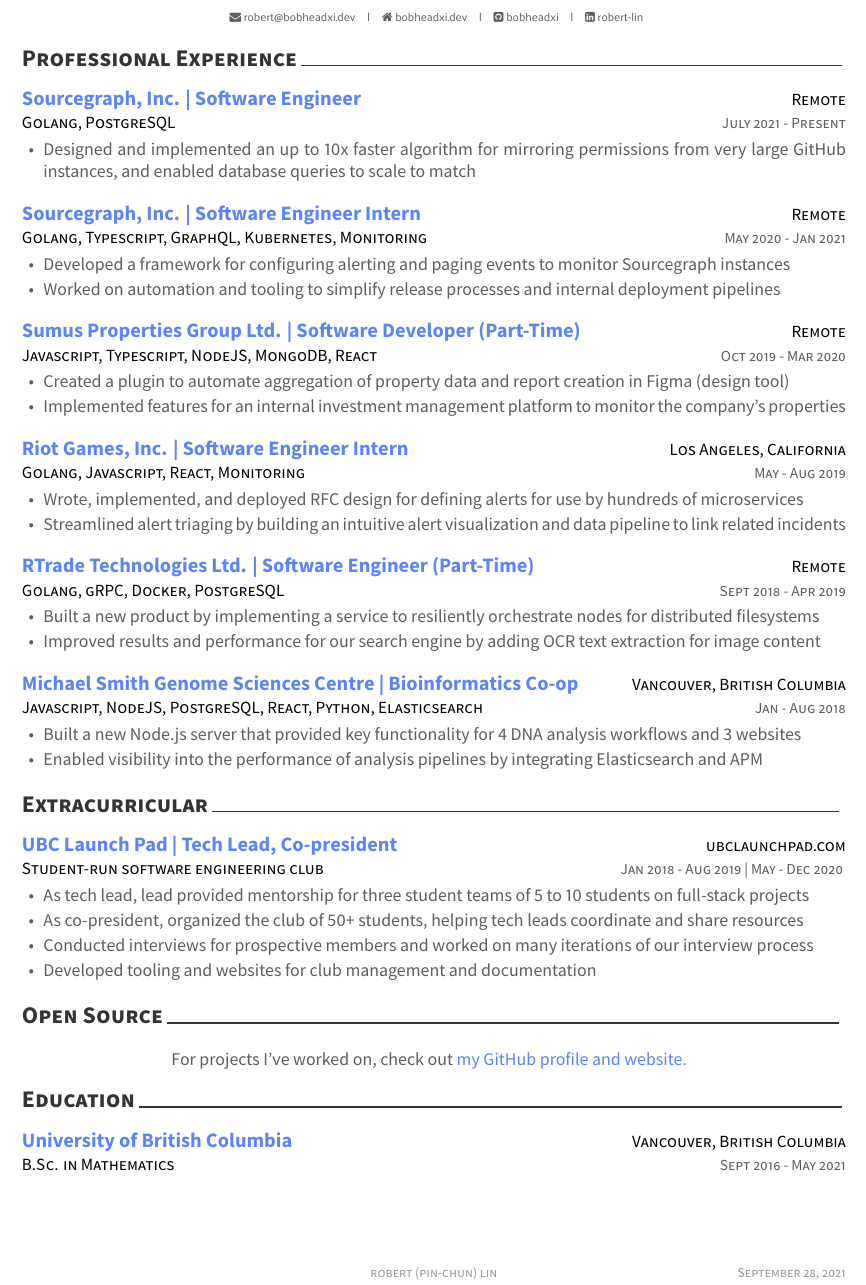
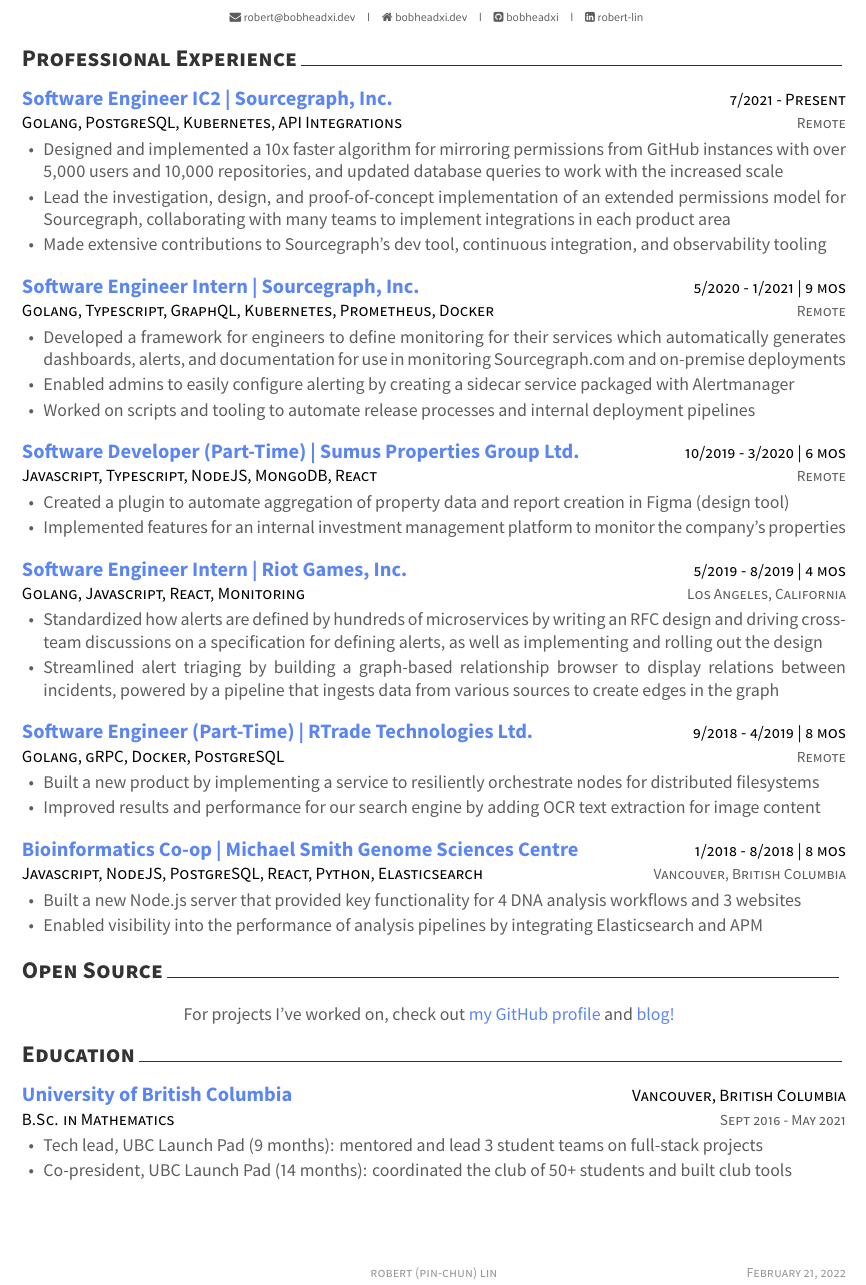
Before and after one commit to bobheadxi/resume, a LaTeX CV (resume.tex, which reads resume/education.tex, resume/extracurricular.tex, resume/open-source.tex): part of the page, cut so that both start at the same text. The pictures show the PDF file docs/resume_robertlin.pdf that the author committed with the source.

Commit message:
resume update

```diff
--- a/resume/education.tex
+++ b/resume/education.tex
@@ -14,7 +14,13 @@
     {University of British Columbia} % Institution
     {Vancouver, British Columbia} % Location
     {Sept 2016 - May 2021} % Date(s)
-    {}
-
+    {
+      \begin{cvitems} % Description(s) of tasks/responsibilities
+        \item {Tech lead, UBC Launch Pad (9 months): mentored and lead 3 student teams on full-stack projects}
+        \item {Co-president, UBC Launch Pad (14 months): coordinated the club of 50+ students and built club tools}
+        % \item {Conducted interviews for prospective members and worked on many iterations of our interview process}
+        % \item {Developed tooling and websites for club management and documentation}
+      \end{cvitems}
+  }
 %---------------------------------------------------------
 \end{cventries}
--- a/resume/extracurricular.tex
+++ b/resume/extracurricular.tex
@@ -20,8 +20,8 @@
       \begin{cvitems} % Description(s) of tasks/responsibilities
         \item {As tech lead, lead provided mentorship for three student teams of 5 to 10 students on full-stack projects}
         \item {As co-president, organized the club of 50+ students, helping tech leads coordinate and share resources}
-        \item {Conducted interviews for prospective members and worked on many iterations of our interview process}
-        \item {Developed tooling and websites for club management and documentation}
+        % \item {Conducted interviews for prospective members and worked on many iterations of our interview process}
+        % \item {Developed tooling and websites for club management and documentation}
       \end{cvitems}
     }
 
--- a/resume/open-source.tex
+++ b/resume/open-source.tex
@@ -38,8 +38,8 @@
 
 \descriptionstyle{
 For projects I've worked on, check out
-\color{awesome}\href{https://github.com/bobheadxi}{my GitHub profile} and
-\color{awesome}\href{https://bobheadxi.dev/open-source/}{website}.
+\color{awesome}\href{https://github.com/bobheadxi}{my GitHub profile} \color{text}and
+\color{awesome}\href{https://bobheadxi.dev/blog/}{blog}!
 }
 
 \end{cventries}
--- a/resume/work.tex
+++ b/resume/work.tex
@@ -3,42 +3,43 @@
 %-------------------------------------------------------------------------------
 \cvsection{Professional Experience}
 
-
 %-------------------------------------------------------------------------------
 %	CONTENT
 %-------------------------------------------------------------------------------
 \begin{cventries}
-
   \cventry
-    {Golang, PostgreSQL} % Job title
-    {\href{https://bobheadxi.dev/experience/sourcegraph}{Sourcegraph, Inc. | Software Engineer}} % Organization
-    {Remote} % Location
-    {July 2021 - Present} % Date(s)
+    {Golang, PostgreSQL, Kubernetes, API Integrations} % Job title
+    {\href{https://bobheadxi.dev/experience/sourcegraph}{Software Engineer IC2 | Sourcegraph, Inc.}} % Organization
+    {7/2021 - Present} % Location
+    {Remote} % Date(s)
     {
         \begin{cvitems}
-          \item {Designed and implemented an up to 10x faster algorithm for mirroring permissions from very large GitHub instances, and enabled database queries to scale to match}
+          \item {Designed and implemented a 10x faster algorithm for mirroring permissions from GitHub instances with over 5,000 users and 10,000 repositories, and updated database queries to work with the increased scale}
+          \item {Lead the investigation, design, and proof-of-concept implementation of an extended permissions model for Sourcegraph, collaborating with many teams to implement integrations in each product area}
+          \item {Made extensive contributions to Sourcegraph's dev tool, continuous integration, and observability tooling}
         \end{cvitems}
     }
 
 %---------------------------------------------------------
   \cventry
-    {Golang, Typescript, GraphQL, Kubernetes, Monitoring} % Job title
-    {\href{https://bobheadxi.dev/experience/sourcegraph-intern}{Sourcegraph, Inc. | Software Engineer Intern}} % Organization
-    {Remote} % Location
-    {May 2020 - Jan 2021} % Date(s)
+    {Golang, Typescript, GraphQL, Kubernetes, Prometheus, Docker} % Job title
+    {\href{https://bobheadxi.dev/experience/sourcegraph-intern}{Software Engineer Intern | Sourcegraph, Inc.}} % Organization
+    {5/2020 - 1/2021 | 9 mos} % Location
+    {Remote} % Date(s)
     {
       \begin{cvitems} % Description(s) of tasks/responsibilities
-        \item {Developed a framework for configuring alerting and paging events to monitor Sourcegraph instances}
-        \item {Worked on automation and tooling to simplify release processes and internal deployment pipelines}
+        \item {Developed a framework for engineers to define monitoring for their services which automatically generates dashboards, alerts, and documentation for use in monitoring Sourcegraph.com and on-premise deployments}
+        \item {Enabled admins to easily configure alerting by creating a sidecar service packaged with Alertmanager}
+        \item {Worked on scripts and tooling to automate release processes and internal deployment pipelines}
       \end{cvitems}
     }
 
 %---------------------------------------------------------
   \cventry
     {Javascript, Typescript, NodeJS, MongoDB, React} % Job title
-    {\href{https://bobheadxi.dev/experience/sumus}{Sumus Properties Group Ltd. | Software Developer (Part-Time)}} % Organization
-    {Remote} % Location
-    {Oct 2019 - Mar 2020} % Date(s)
+    {\href{https://bobheadxi.dev/experience/sumus}{Software Developer (Part-Time) | Sumus Properties Group Ltd.}} % Organization
+    {10/2019 - 3/2020 | 6 mos} % Location
+    {Remote} % Date(s)
     {
       \begin{cvitems} % Description(s) of tasks/responsibilities
         \item {Created a plugin to automate aggregation of property data and report creation in Figma (design tool)}
@@ -50,22 +51,22 @@
 
   \cventry
     {Golang, Javascript, React, Monitoring} % Job title
-    {\href{https://bobheadxi.dev/experience/riot-games}{Riot Games, Inc. | Software Engineer Intern}} % Organization
-    {Los Angeles, California} % Location
-    {May - Aug 2019} % Date(s)
+    {\href{https://bobheadxi.dev/experience/riot-games}{Software Engineer Intern | Riot Games, Inc.}} % Organization
+    {5/2019 - 8/2019 | 4 mos} % Location
+    {Los Angeles, California} % Date(s)
     {
       \begin{cvitems} % Description(s) of tasks/responsibilities
-        \item {Wrote, implemented, and deployed RFC design for defining alerts for use by hundreds of microservices}
-        \item {Streamlined alert triaging by building an intuitive alert visualization and data pipeline to link related incidents}
+        \item {Standardized how alerts are defined by hundreds of microservices by writing an RFC design and driving cross-team discussions on a specification for defining alerts, as well as implementing and rolling out the design}
+        \item {Streamlined alert triaging by building a graph-based relationship browser to display relations between incidents, powered by a pipeline that ingests data from various sources to create edges in the graph}
       \end{cvitems}
     }
 
 %---------------------------------------------------------
   \cventry
     {Golang, gRPC, Docker, PostgreSQL} % Job title
-    {\href{https://bobheadxi.dev/experience/rtrade}{RTrade Technologies Ltd. | Software Engineer (Part-Time)}} % Organization
-    {Remote} % Location
-    {Sept 2018 - Apr 2019} % Date(s)
+    {\href{https://bobheadxi.dev/experience/rtrade}{Software Engineer (Part-Time) | RTrade Technologies Ltd.}} % Organization
+    {9/2018 - 4/2019 | 8 mos} % Location
+    {Remote} % Date(s)
     {
       \begin{cvitems} % Description(s) of tasks/responsibilities
         \item {Built a new product by implementing a service to resiliently orchestrate nodes for distributed filesystems}
@@ -77,9 +78,9 @@
 %---------------------------------------------------------
   \cventry
     {Javascript, NodeJS, PostgreSQL, React, Python, Elasticsearch} % Job title
-    {\href{https://bobheadxi.dev/experience/bcgsc}{Michael Smith Genome Sciences Centre | Bioinformatics Co-op}} % Organization
-    {Vancouver, British Columbia} % Location
-    {Jan - Aug 2018} % Date(s)
+    {\href{https://bobheadxi.dev/experience/bcgsc}{Bioinformatics Co-op | Michael Smith Genome Sciences Centre}} % Organization
+    {1/2018 - 8/2018 | 8 mos} % Location
+    {Vancouver, British Columbia} % Date(s)
     {
       \begin{cvitems} % Description(s) of tasks/responsibilities
         \item {Built a new Node.js server that provided key functionality for 4 DNA analysis workflows and 3 websites}
```
Also changed, not shown: resume.tex (+2 -1 lines), docs/resume_robertlin.pdf, resume/extracurricular.tex (2 more changed lines).
